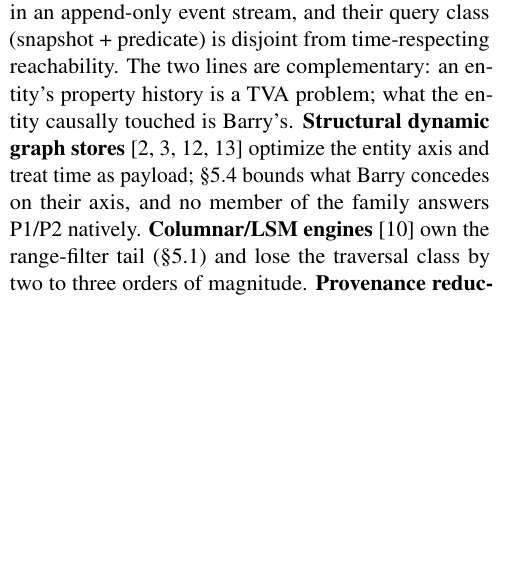
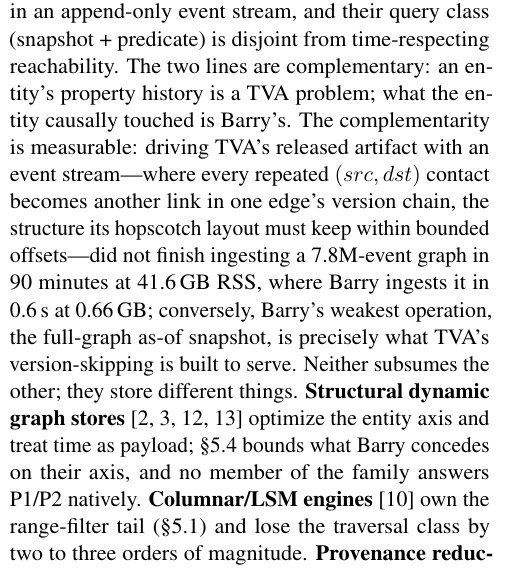
Before and after one commit to graphuofm/TGSA, a LaTeX paper (paper/main.tex): part of one column of page 6 of 7 before the commit and part of one column of page 6 of 8 after it, cut so that both start at the same text, the shorter picture padded with empty space. Compiled offline with pdfLaTeX.

Commit message:
Related work: TVA comparison measured, complementarity stated both ways
Co-Authored-By: Claude Fable 5 <noreply@anthropic.com>

```diff
--- a/paper/main.tex
+++ b/paper/main.tex
@@ -545,7 +545,15 @@ version-chain locality, hopscotch layouts) do not arise in an
 append-only event stream, and their query class (snapshot + predicate)
 is disjoint from time-respecting reachability. The two lines are
 complementary: an entity's property history is a TVA problem; what the
-entity causally touched is Barry's.
+entity causally touched is Barry's. The complementarity is measurable:
+driving TVA's released artifact with an event stream---where every
+repeated $(src,dst)$ contact becomes another link in one edge's
+version chain, the structure its hopscotch layout must keep within
+bounded offsets---did not finish ingesting a 7.8M-event graph in 90
+minutes at 41.6\,GB RSS, where Barry ingests it in 0.6\,s at
+0.66\,GB; conversely, Barry's weakest operation, the full-graph
+as-of snapshot, is precisely what TVA's version-skipping is built to
+serve. Neither subsumes the other; they store different things.
 \textbf{Structural dynamic graph stores}~\cite{wheatman2021ppcsr,
 shen2026dcsr, dhulipala2019aspen, fuchs2023sortledton} optimize the
 entity axis and treat time as payload; \S\ref{sec:eval-e13} bounds
```
